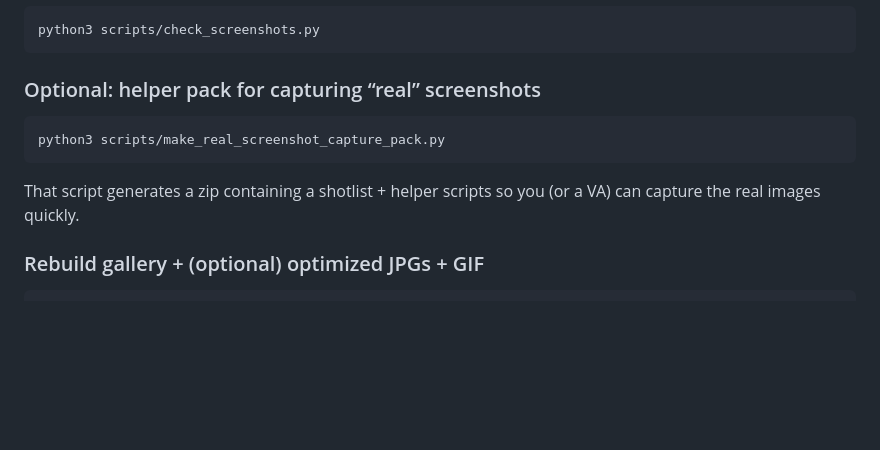
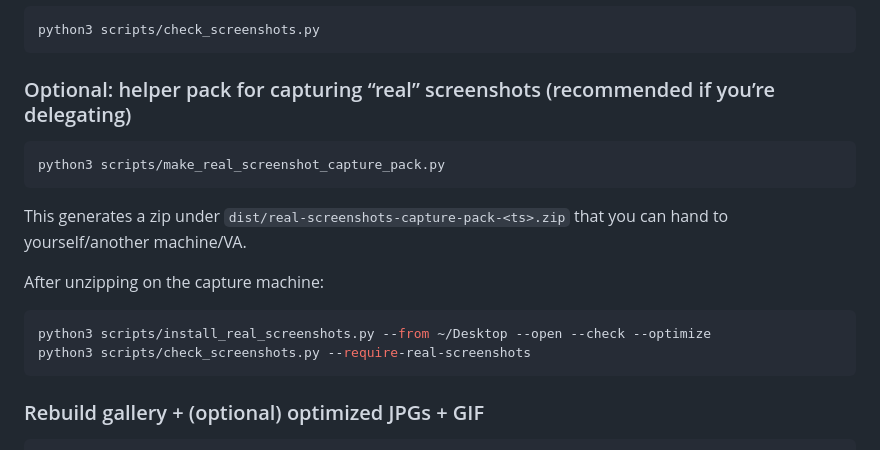
Before and after one commit to tyclaudius-ai/sheets-approval-appsscript, a Markdown page: MARKETPLACE-CHECKLIST.md, the part around the change. GitHub-like rendering; blank space fills up the shorter version.

````diff
--- a/MARKETPLACE-CHECKLIST.md
+++ b/MARKETPLACE-CHECKLIST.md
@@ -31,13 +31,20 @@ Recommended: capture these real screenshots (see `SCREENSHOTS.md` for the shot l
 python3 scripts/check_screenshots.py
 ```
 
-### Optional: helper pack for capturing “real” screenshots
+### Optional: helper pack for capturing “real” screenshots (recommended if you’re delegating)
 
 ```bash
 python3 scripts/make_real_screenshot_capture_pack.py
 ```
 
-That script generates a zip containing a shotlist + helper scripts so you (or a VA) can capture the real images quickly.
+This generates a zip under `dist/real-screenshots-capture-pack-<ts>.zip` that you can hand to yourself/another machine/VA.
+
+After unzipping on the capture machine:
+
+```bash
+python3 scripts/install_real_screenshots.py --from ~/Desktop --open --check --optimize
+python3 scripts/check_screenshots.py --require-real-screenshots
+```
 
 ### Rebuild gallery + (optional) optimized JPGs + GIF
 
````
Also changed, not shown: REAL_SCREENSHOTS_GUIDE.md (+15 -0 lines).
